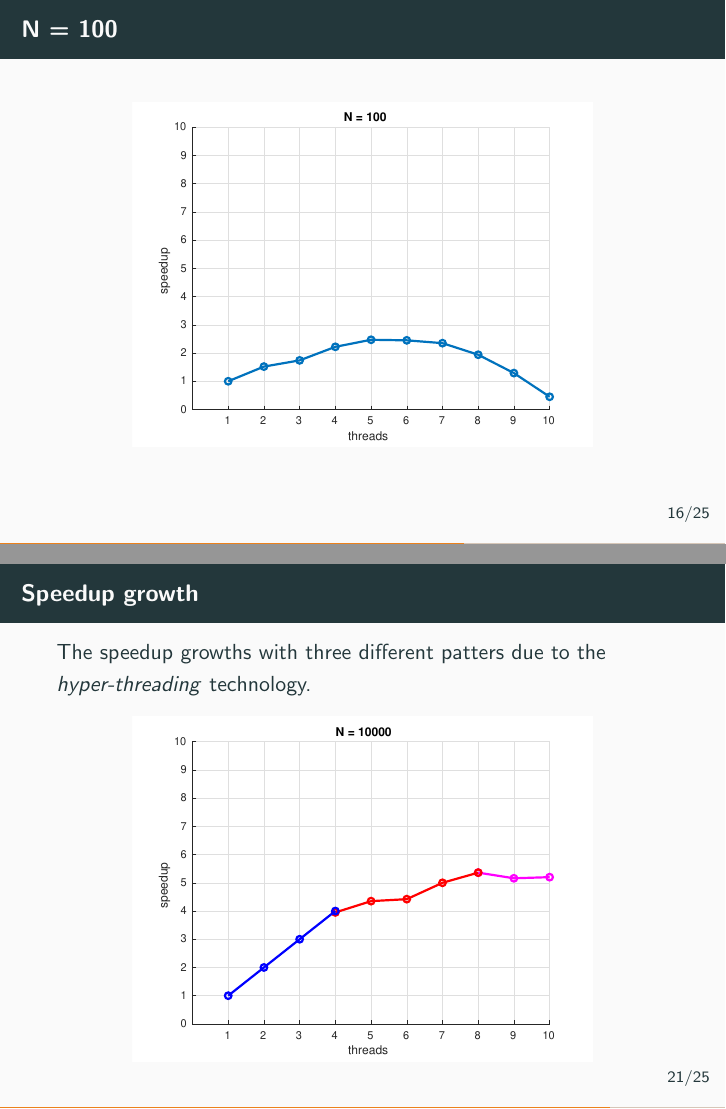
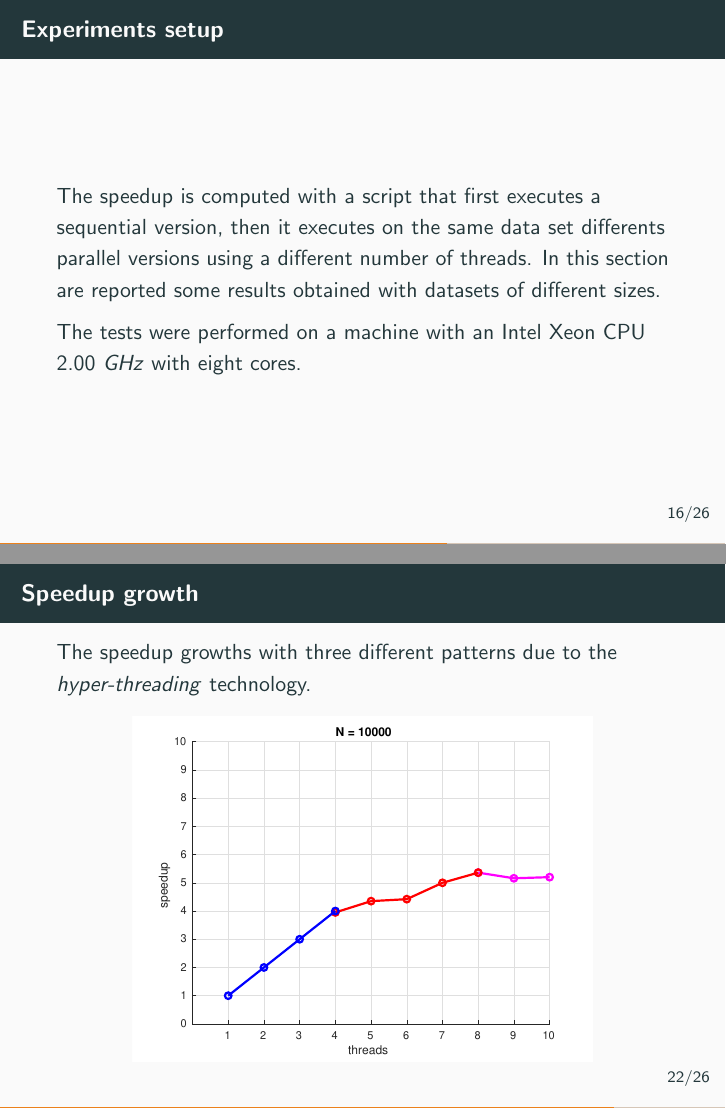
Before and after one commit to sinecode/MeanShift, LaTeX slides (Slides/MeanShiftSlides.tex): pages 22 and 27 of 31 before the commit and pages 22 and 28 of 32 after it, joined at a grey line. Compiled offline with pdfLaTeX.

Commit message:
Add experiments setup slide

```diff
--- a/Slides/MeanShiftSlides.tex
+++ b/Slides/MeanShiftSlides.tex
@@ -249,6 +249,13 @@ Ideally, the speedup should be the number of processor used to perform the paral
 \end{frame}
 
 
+\begin{frame}{Experiments setup}
+The speedup is computed with a script that first executes a sequential version, then it executes on the same data set differents parallel versions using a different number of threads. In this section are reported some results obtained with datasets of different sizes.
+
+The tests were performed on a machine with an Intel Xeon CPU 2.00 \textit{GHz} with eight cores.
+\end{frame}
+
+
 \begin{frame}{N = 100}
 
 \begin{figure}[H]
@@ -300,7 +307,7 @@ Ideally, the speedup should be the number of processor used to perform the paral
 
 
 \begin{frame}{Speedup growth}
-The speedup growths with three different patters due to the \textit{hyper-threading} technology.
+The speedup growths with three different patterns due to the \textit{hyper-threading} technology.
 
 \begin{figure}[H]
 \centering
```
Also changed, not shown: Slides/MeanShiftSlides.pdf, 1 other file.
